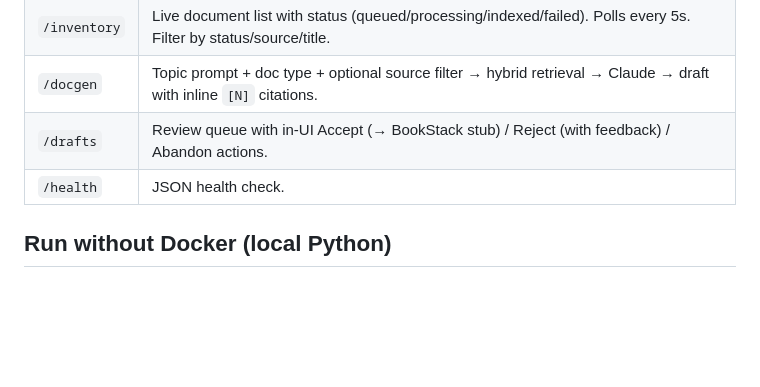
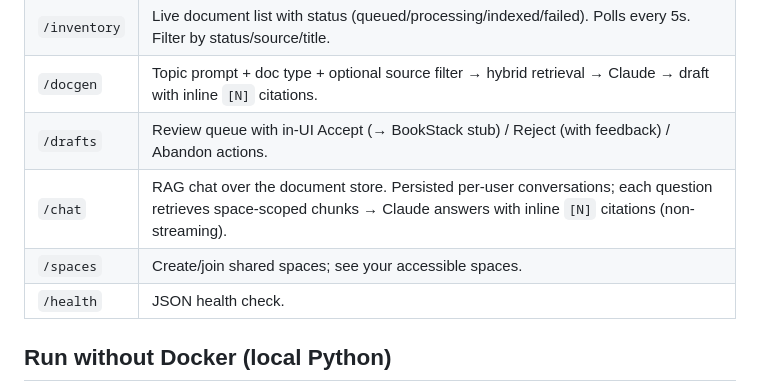
Before and after one commit to sureshakula/openbrain-rag, a Markdown page: README.md, the part around the change. Rendered like a GitHub page; blank space fills up the shorter version.

Commit message:
docs: chat interface in webui pages
Co-Authored-By: Claude Opus 4.8 <noreply@anthropic.com>

```diff
--- a/README.md
+++ b/README.md
@@ -94,6 +94,8 @@ Flags: `--keep <table>` skips a specific table; `--db <name>` targets a specific
 | `/inventory` | Live document list with status (queued/processing/indexed/failed). Polls every 5s. Filter by status/source/title. |
 | `/docgen` | Topic prompt + doc type + optional source filter → hybrid retrieval → Claude → draft with inline `[N]` citations. |
 | `/drafts` | Review queue with in-UI Accept (→ BookStack stub) / Reject (with feedback) / Abandon actions. |
+| `/chat` | RAG chat over the document store. Persisted per-user conversations; each question retrieves space-scoped chunks → Claude answers with inline `[N]` citations (non-streaming). |
+| `/spaces` | Create/join shared spaces; see your accessible spaces. |
 | `/health` | JSON health check. |
 
 ## Run without Docker (local Python)
```
